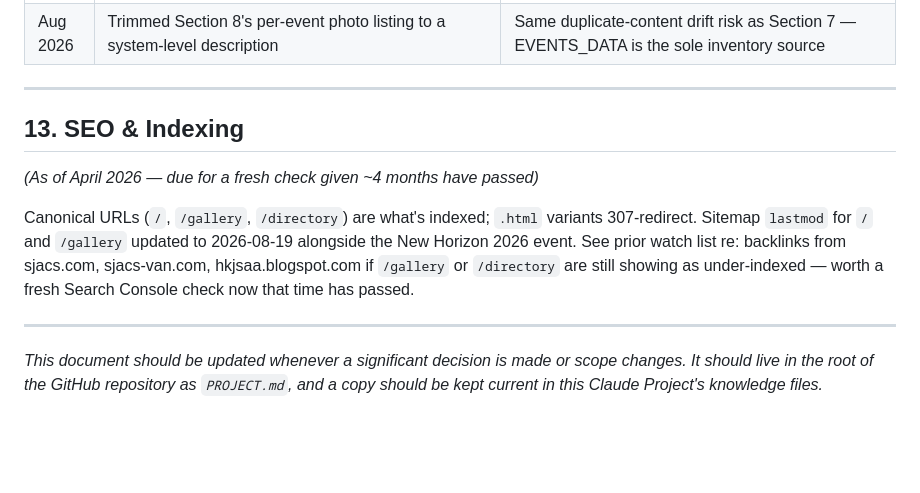
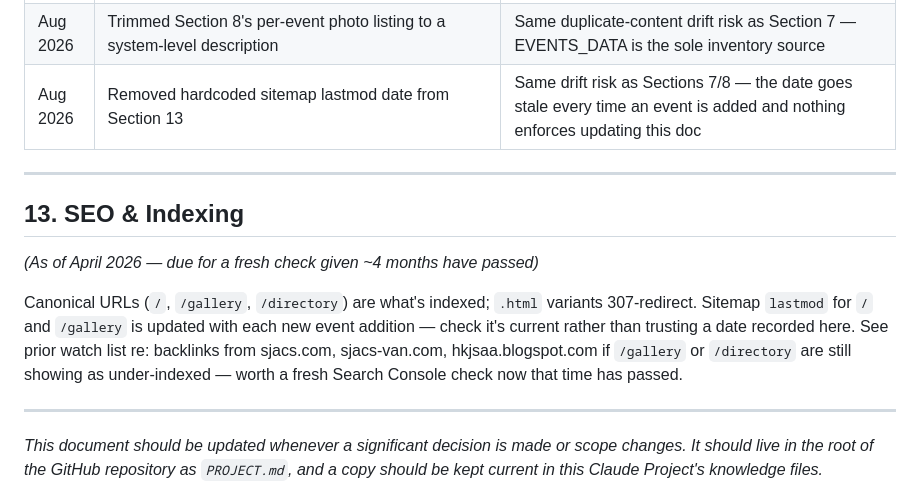
Before and after one commit to oakvertex/SJACSOAA, a Markdown page: PROJECT.md, the part around the change. Rendered like a GitHub page; blank space fills up the shorter version.

Commit message:
PROJECT.md: remove stale hardcoded sitemap date from Section 13
Co-Authored-By: Claude Sonnet 5 <noreply@anthropic.com>

```diff
--- a/PROJECT.md
+++ b/PROJECT.md
@@ -197,6 +197,7 @@ sjacsoaa.ca@gmail.com
 | Aug 2026 | Used Pillow instead of ImageMagick for New Horizon 2026 image optimization | ImageMagick unavailable via sudo in this shell session; Pillow reproduced identical settings |
 | Aug 2026 | Trimmed Section 7 from a per-event content mirror to a system-level description | Event content in PROJECT.md was dead duplicate data with the same drift risk as the deleted events.json; js/main.js is now the sole source of truth for event content |
 | Aug 2026 | Trimmed Section 8's per-event photo listing to a system-level description | Same duplicate-content drift risk as Section 7 — EVENTS_DATA is the sole inventory source |
+| Aug 2026 | Removed hardcoded sitemap lastmod date from Section 13 | Same drift risk as Sections 7/8 — the date goes stale every time an event is added and nothing enforces updating this doc |
 
 ---
 
@@ -204,7 +205,7 @@ sjacsoaa.ca@gmail.com
 
 *(As of April 2026 — due for a fresh check given ~4 months have passed)*
 
-Canonical URLs (`/`, `/gallery`, `/directory`) are what's indexed; `.html` variants 307-redirect. Sitemap `lastmod` for `/` and `/gallery` updated to 2026-08-19 alongside the New Horizon 2026 event. See prior watch list re: backlinks from sjacs.com, sjacs-van.com, hkjsaa.blogspot.com if `/gallery` or `/directory` are still showing as under-indexed — worth a fresh Search Console check now that time has passed.
+Canonical URLs (`/`, `/gallery`, `/directory`) are what's indexed; `.html` variants 307-redirect. Sitemap `lastmod` for `/` and `/gallery` is updated with each new event addition — check it's current rather than trusting a date recorded here. See prior watch list re: backlinks from sjacs.com, sjacs-van.com, hkjsaa.blogspot.com if `/gallery` or `/directory` are still showing as under-indexed — worth a fresh Search Console check now that time has passed.
 
 ---
 
```
